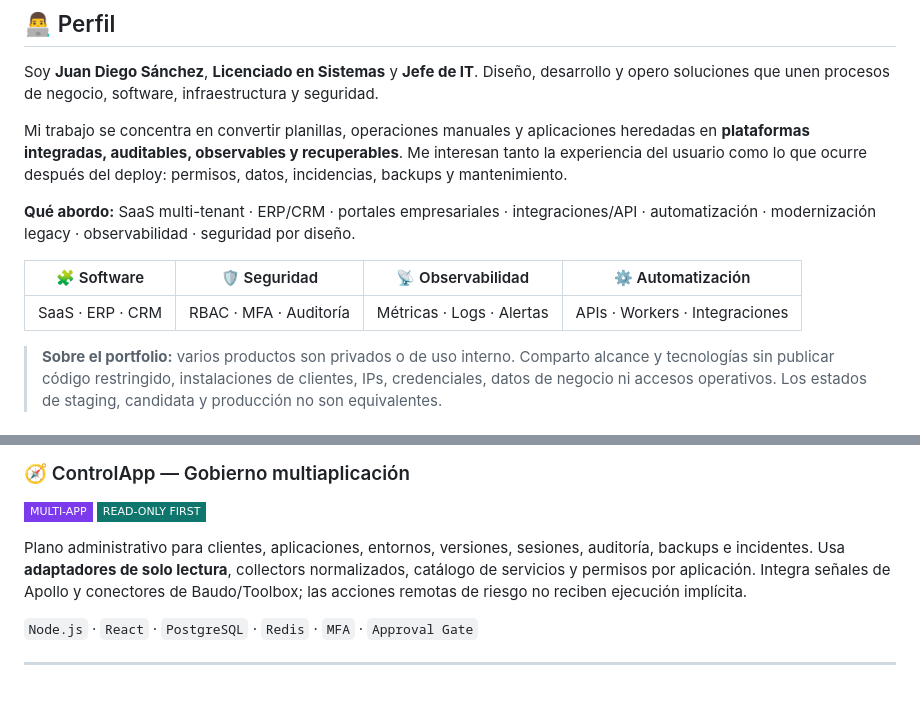
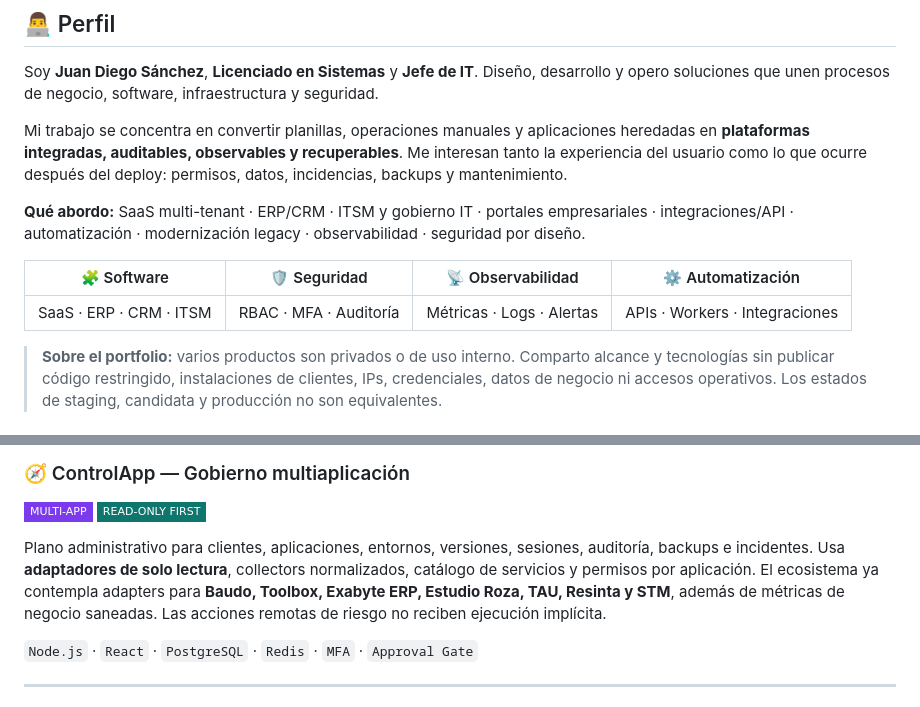
Before and after one commit to poto212/poto212, a Markdown page: README.md, 2 parts joined by grey strips. GitHub-like rendering; badges without logos.

```diff
--- a/README.md
+++ b/README.md
@@ -35,11 +35,11 @@ Soy **Juan Diego Sánchez**, **Licenciado en Sistemas** y **Jefe de IT**. Diseñ
 
 Mi trabajo se concentra en convertir planillas, operaciones manuales y aplicaciones heredadas en **plataformas integradas, auditables, observables y recuperables**. Me interesan tanto la experiencia del usuario como lo que ocurre después del deploy: permisos, datos, incidencias, backups y mantenimiento.
 
-**Qué abordo:** SaaS multi-tenant · ERP/CRM · portales empresariales · integraciones/API · automatización · modernización legacy · observabilidad · seguridad por diseño.
+**Qué abordo:** SaaS multi-tenant · ERP/CRM · ITSM y gobierno IT · portales empresariales · integraciones/API · automatización · modernización legacy · observabilidad · seguridad por diseño.
 
 | 🧩 Software | 🛡️ Seguridad | 📡 Observabilidad | ⚙️ Automatización |
 |:--:|:--:|:--:|:--:|
-| SaaS · ERP · CRM | RBAC · MFA · Auditoría | Métricas · Logs · Alertas | APIs · Workers · Integraciones |
+| SaaS · ERP · CRM · ITSM | RBAC · MFA · Auditoría | Métricas · Logs · Alertas | APIs · Workers · Integraciones |
 
 > **Sobre el portfolio:** varios productos son privados o de uso interno. Comparto alcance y tecnologías sin publicar código restringido, instalaciones de clientes, IPs, credenciales, datos de negocio ni accesos operativos. Los estados de staging, candidata y producción no son equivalentes.
 
@@ -59,7 +59,7 @@ Monitoreo y diagnóstico de servidores, servicios, contenedores y disponibilidad
 
 ![Multiapp](https://img.shields.io/badge/MULTI--APP-7C3AED?style=flat-square) ![Integración](https://img.shields.io/badge/READ--ONLY_FIRST-0F766E?style=flat-square)
 
-Plano administrativo para clientes, aplicaciones, entornos, versiones, sesiones, auditoría, backups e incidentes. Usa **adaptadores de solo lectura**, collectors normalizados, catálogo de servicios y permisos por aplicación. Integra señales de Apollo y conectores de Baudo/Toolbox; las acciones remotas de riesgo no reciben ejecución implícita.
+Plano administrativo para clientes, aplicaciones, entornos, versiones, sesiones, auditoría, backups e incidentes. Usa **adaptadores de solo lectura**, collectors normalizados, catálogo de servicios y permisos por aplicación. El ecosistema ya contempla adapters para **Baudo, Toolbox, Exabyte ERP, Estudio Roza, TAU, Resinta y STM**, además de métricas de negocio saneadas. Las acciones remotas de riesgo no reciben ejecución implícita.
 
 `Node.js` · `React` · `PostgreSQL` · `Redis` · `MFA` · `Approval Gate`
 
```
Also changed, not shown: other parts of README.md (+30 -22 lines).
